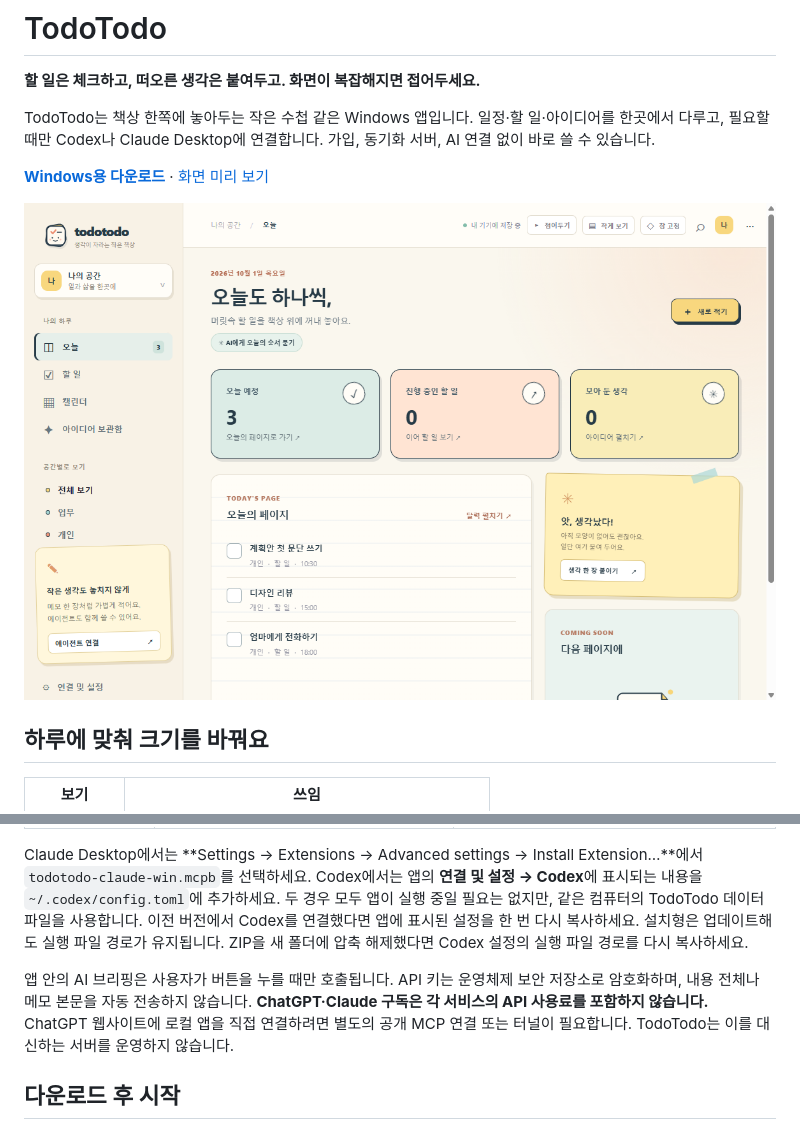
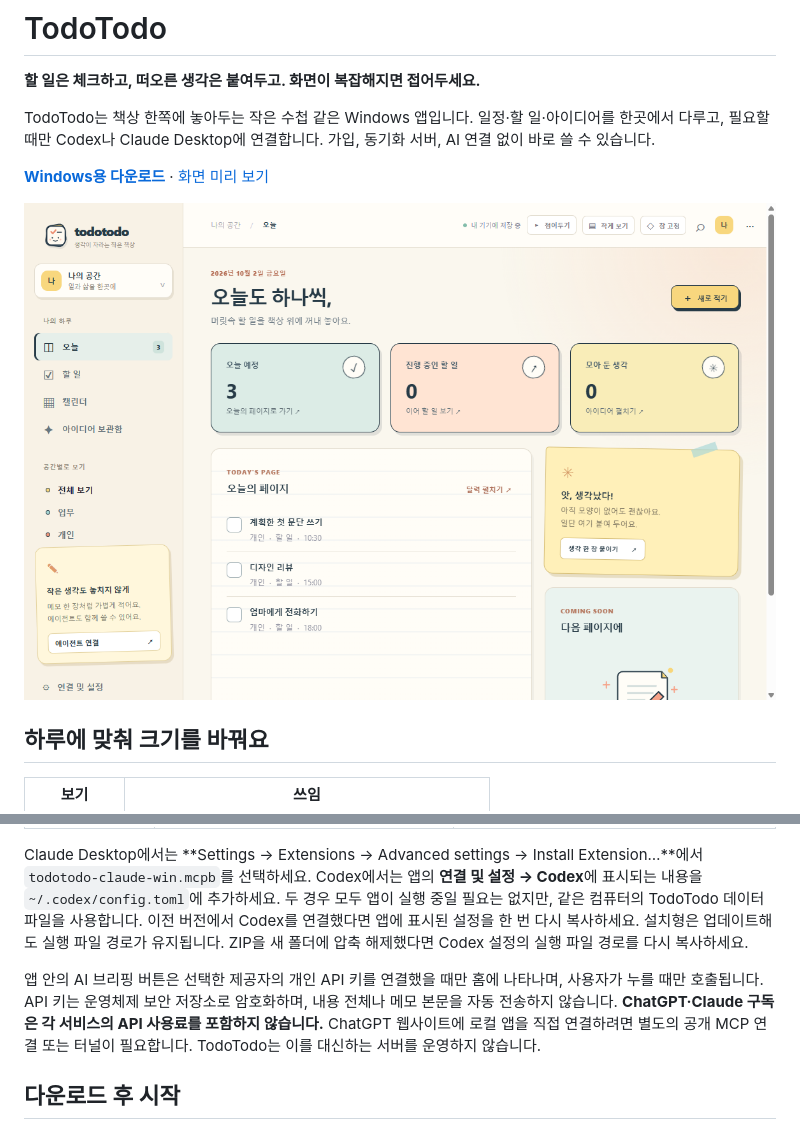
Before and after one commit to sukoji/todotodo, a Markdown page: README.md, 2 parts joined by grey strips. Rendered like a GitHub page; pictures changed too: docs/screenshot.png.

```diff
--- a/README.md
+++ b/README.md
@@ -61,7 +61,7 @@ TodoTodo의 기록과 알림은 AI 없이 로컬에서 동작합니다. 연결
 
 Claude Desktop에서는 **Settings → Extensions → Advanced settings → Install Extension…**에서 `todotodo-claude-win.mcpb`를 선택하세요. Codex에서는 앱의 **연결 및 설정 → Codex**에 표시되는 내용을 `~/.codex/config.toml`에 추가하세요. 두 경우 모두 앱이 실행 중일 필요는 없지만, 같은 컴퓨터의 TodoTodo 데이터 파일을 사용합니다. 이전 버전에서 Codex를 연결했다면 앱에 표시된 설정을 한 번 다시 복사하세요. 설치형은 업데이트해도 실행 파일 경로가 유지됩니다. ZIP을 새 폴더에 압축 해제했다면 Codex 설정의 실행 파일 경로를 다시 복사하세요.
 
-앱 안의 AI 브리핑은 사용자가 버튼을 누를 때만 호출됩니다. API 키는 운영체제 보안 저장소로 암호화하며, 내용 전체나 메모 본문을 자동 전송하지 않습니다. **ChatGPT·Claude 구독은 각 서비스의 API 사용료를 포함하지 않습니다.** ChatGPT 웹사이트에 로컬 앱을 직접 연결하려면 별도의 공개 MCP 연결 또는 터널이 필요합니다. TodoTodo는 이를 대신하는 서버를 운영하지 않습니다.
+앱 안의 AI 브리핑 버튼은 선택한 제공자의 개인 API 키를 연결했을 때만 홈에 나타나며, 사용자가 누를 때만 호출됩니다. API 키는 운영체제 보안 저장소로 암호화하며, 내용 전체나 메모 본문을 자동 전송하지 않습니다. **ChatGPT·Claude 구독은 각 서비스의 API 사용료를 포함하지 않습니다.** ChatGPT 웹사이트에 로컬 앱을 직접 연결하려면 별도의 공개 MCP 연결 또는 터널이 필요합니다. TodoTodo는 이를 대신하는 서버를 운영하지 않습니다.
 
 ## 다운로드 후 시작
 
```
Also changed, not shown: 7 other files.
